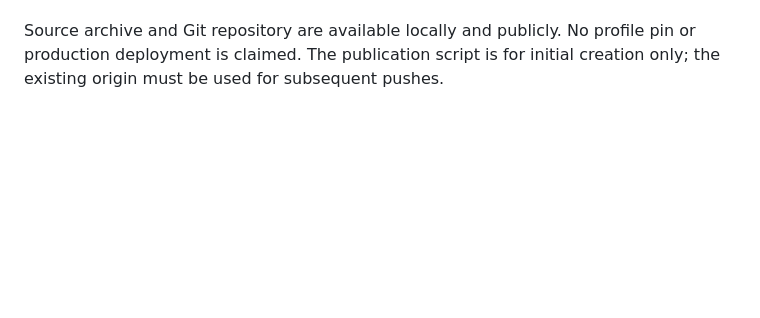
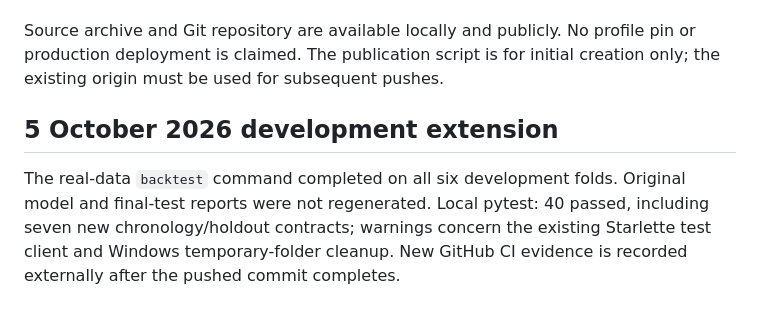
Before and after one commit to idrisslemnouni-crypto/crop-yield-prediction, a Markdown page: docs/verification.md, the part around the change. Rendered like a GitHub page; blank space fills up the shorter version.

```diff
--- a/docs/verification.md
+++ b/docs/verification.md
@@ -26,3 +26,7 @@ Non-blocking warning: installed Starlette deprecates the current httpx TestClien
 - CV, personal mastery, academic eligibility, field performance, Moroccan transfer and current operational forecasting are not verified.
 
 Source archive and Git repository are available locally and publicly. No profile pin or production deployment is claimed. The publication script is for initial creation only; the existing origin must be used for subsequent pushes.
+
+## 5 October 2026 development extension
+
+The real-data `backtest` command completed on all six development folds. Original model and final-test reports were not regenerated. Local pytest: 40 passed, including seven new chronology/holdout contracts; warnings concern the existing Starlette test client and Windows temporary-folder cleanup. New GitHub CI evidence is recorded externally after the pushed commit completes.
```
Also changed, not shown: README.md (+20 -2 lines), docs/backtesting.md (added, +32 -0 lines), reports/figures/development-backtest.png (added), 5 other files.
